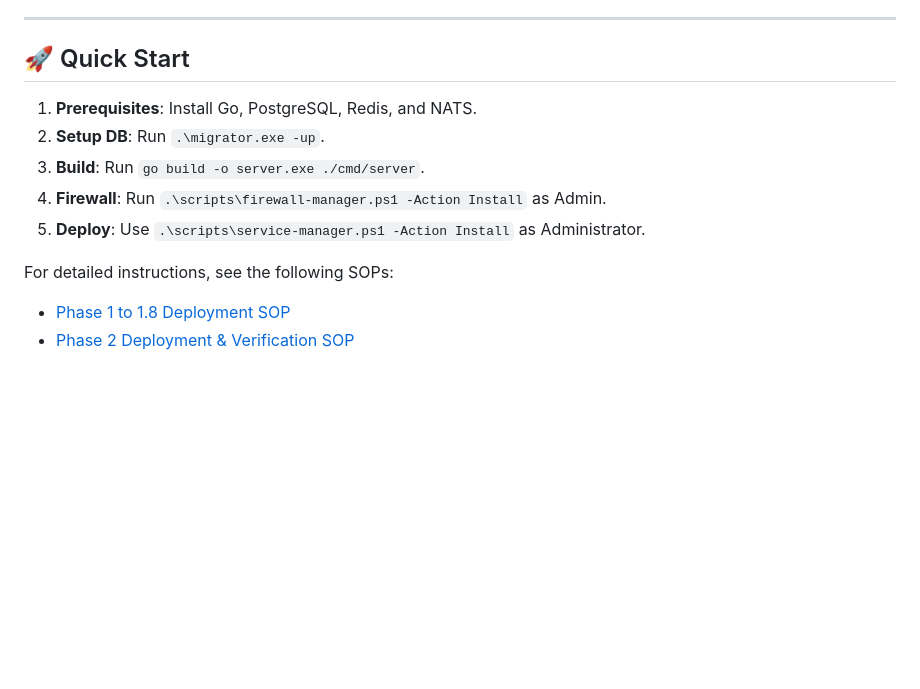
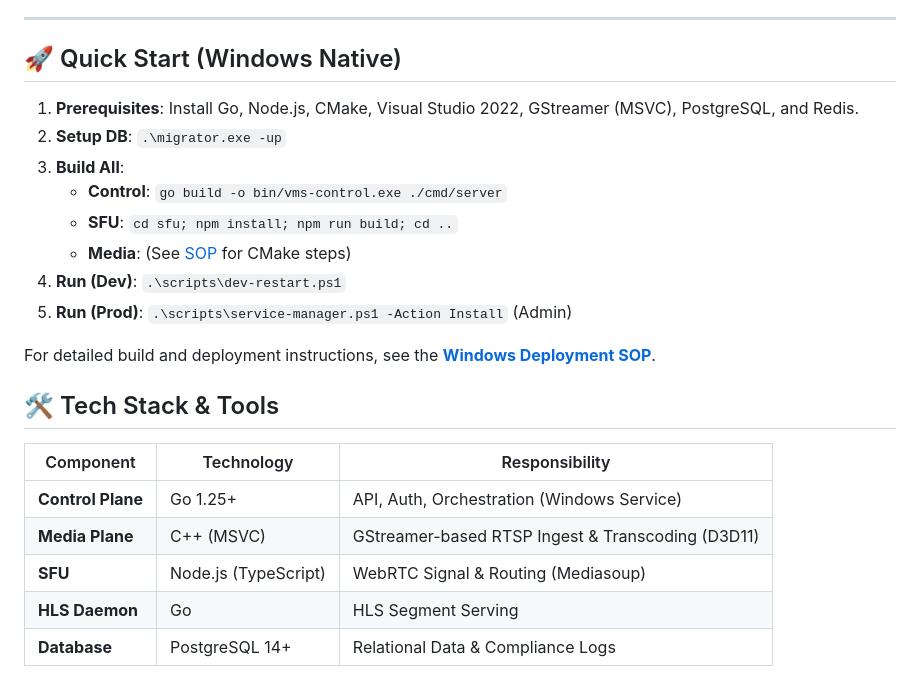
Before and after one commit to SudharshanMutalik46/ts-vms-v1.0, a Markdown page: README.md, the part around the change. Drawn GitHub-style; blank space fills up the shorter version.

Commit message:
Update docs: Add Windows Native Deployment SOP and update README

```diff
--- a/README.md
+++ b/README.md
@@ -88,14 +88,25 @@ We have successfully completed the foundation and security layer of the VMS:
 
 ---
 
-## 🚀 Quick Start
+## 🚀 Quick Start (Windows Native)
 
-1. **Prerequisites**: Install Go, PostgreSQL, Redis, and NATS.
-2. **Setup DB**: Run `.\migrator.exe -up`.
-3. **Build**: Run `go build -o server.exe ./cmd/server`.
-4. **Firewall**: Run `.\scripts\firewall-manager.ps1 -Action Install` as Admin.
-5. **Deploy**: Use `.\scripts\service-manager.ps1 -Action Install` as Administrator.
+1.  **Prerequisites**: Install Go, Node.js, CMake, Visual Studio 2022, GStreamer (MSVC), PostgreSQL, and Redis.
+2.  **Setup DB**: `.\migrator.exe -up`
+3.  **Build All**:
+    *   **Control**: `go build -o bin/vms-control.exe ./cmd/server`
+    *   **SFU**: `cd sfu; npm install; npm run build; cd ..`
+    *   **Media**: (See [SOP](docs/ops/windows-deployment-sop.md) for CMake steps)
+4.  **Run (Dev)**: `.\scripts\dev-restart.ps1`
+5.  **Run (Prod)**: `.\scripts\service-manager.ps1 -Action Install` (Admin)
 
-For detailed instructions, see the following SOPs:
-- [Phase 1 to 1.8 Deployment SOP](docs/ops/Phase-1-to-1-8-SOP.md)
-- [Phase 2 Deployment & Verification SOP](docs/ops/Phase-2-SOP.md)
+For detailed build and deployment instructions, see the **[Windows Deployment SOP](docs/ops/windows-deployment-sop.md)**.
+
+## 🛠️ Tech Stack & Tools
+
+| Component | Technology | Responsibility |
+|-----------|------------|----------------|
+| **Control Plane** | Go 1.25+ | API, Auth, Orchestration (Windows Service) |
+| **Media Plane** | C++ (MSVC) | GStreamer-based RTSP Ingest & Transcoding (D3D11) |
+| **SFU** | Node.js (TypeScript) | WebRTC Signal & Routing (Mediasoup) |
+| **HLS Daemon** | Go | HLS Segment Serving |
+| **Database** | PostgreSQL 14+ | Relational Data & Compliance Logs |
```
Also changed, not shown: docs/ops/windows-deployment-sop.md (added, +119 -0 lines).
